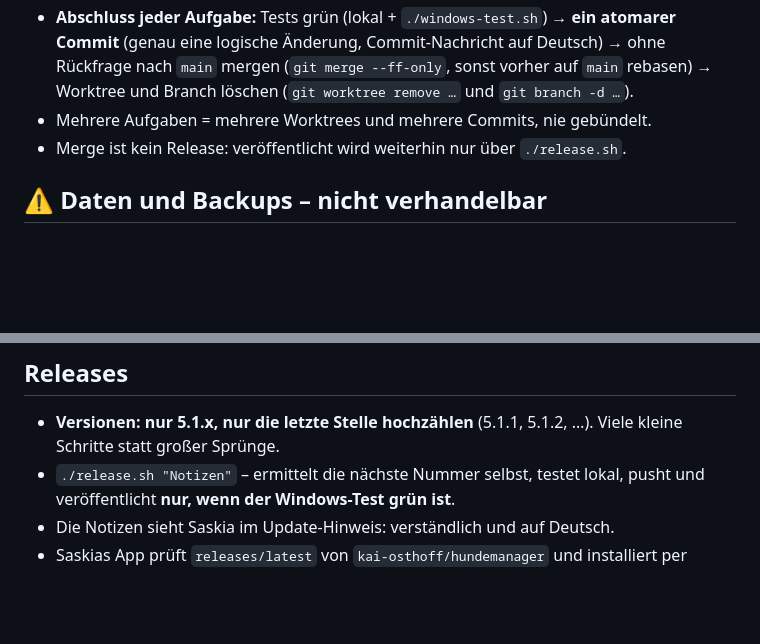
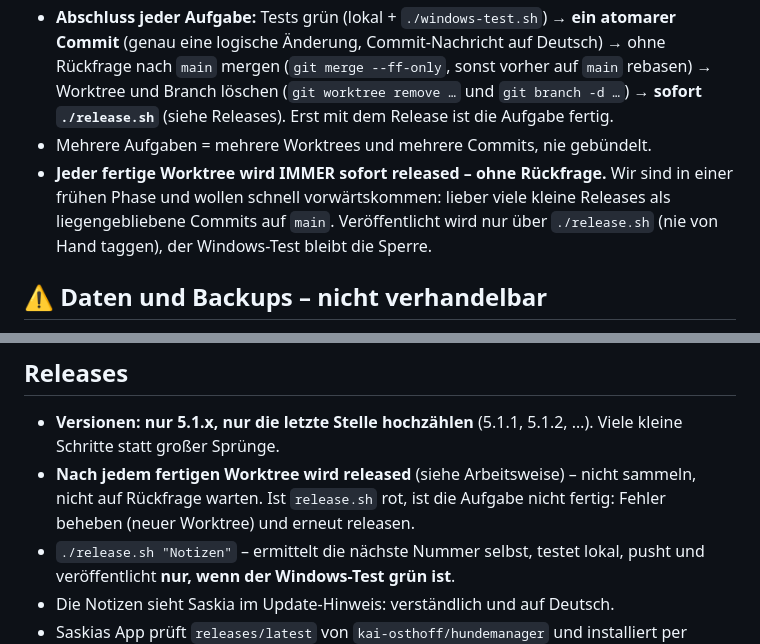
Before and after one commit to kai-osthoff/hundemanager, a Markdown page: CLAUDE.md, 2 parts joined by grey strips. GitHub-like rendering; blank space fills up the shorter version.

Commit message:
CLAUDE.md: Jeder fertige Worktree wird sofort released
Co-Authored-By: Claude Opus 5.5 (1M context) <noreply@anthropic.com>

```diff
--- a/CLAUDE.md
+++ b/CLAUDE.md
@@ -68,9 +68,13 @@ Entwickelt wird auf macOS, aber „läuft auf dem Mac“ heißt **nicht** fertig
   atomarer Commit** (genau eine logische Änderung, Commit-Nachricht auf Deutsch) →
   ohne Rückfrage nach `main` mergen (`git merge --ff-only`, sonst vorher auf `main`
   rebasen) → Worktree und Branch löschen
-  (`git worktree remove …` und `git branch -d …`).
+  (`git worktree remove …` und `git branch -d …`) → **sofort `./release.sh`**
+  (siehe Releases). Erst mit dem Release ist die Aufgabe fertig.
 - Mehrere Aufgaben = mehrere Worktrees und mehrere Commits, nie gebündelt.
-- Merge ist kein Release: veröffentlicht wird weiterhin nur über `./release.sh`.
+- **Jeder fertige Worktree wird IMMER sofort released – ohne Rückfrage.** Wir sind in
+  einer frühen Phase und wollen schnell vorwärtskommen: lieber viele kleine Releases
+  als liegengebliebene Commits auf `main`. Veröffentlicht wird nur über `./release.sh`
+  (nie von Hand taggen), der Windows-Test bleibt die Sperre.
 
 ## ⚠️ Daten und Backups – nicht verhandelbar
 
@@ -137,6 +141,9 @@ Programm passiert erst nach einer geprüften Sicherung.**
 
 - **Versionen: nur 5.1.x, nur die letzte Stelle hochzählen** (5.1.1, 5.1.2, …).
   Viele kleine Schritte statt großer Sprünge.
+- **Nach jedem fertigen Worktree wird released** (siehe Arbeitsweise) – nicht sammeln,
+  nicht auf Rückfrage warten. Ist `release.sh` rot, ist die Aufgabe nicht fertig:
+  Fehler beheben (neuer Worktree) und erneut releasen.
 - `./release.sh "Notizen"` – ermittelt die nächste Nummer selbst, testet lokal,
   pusht und veröffentlicht **nur, wenn der Windows-Test grün ist**.
 - Die Notizen sieht Saskia im Update-Hinweis: verständlich und auf Deutsch.
```
